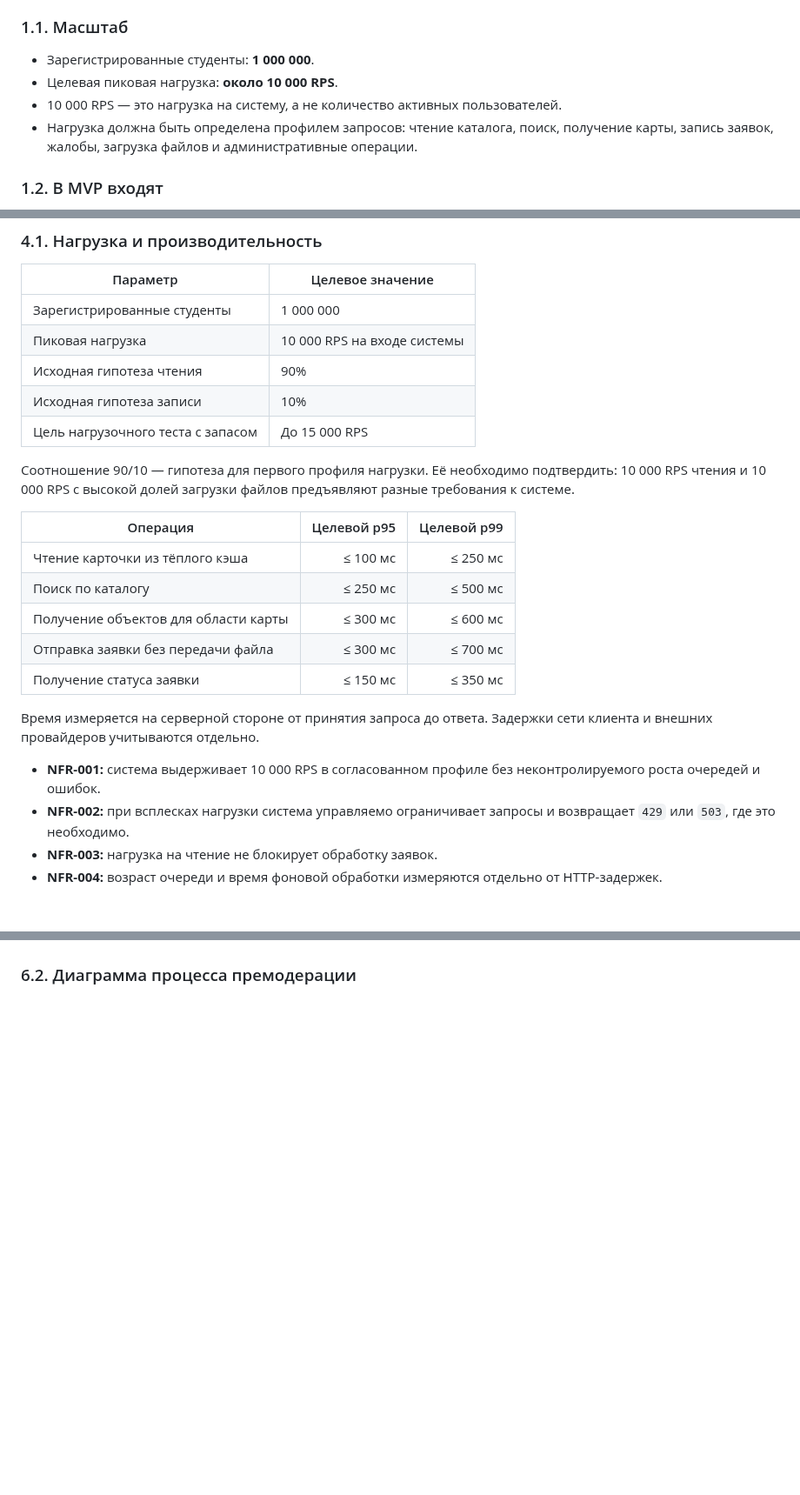
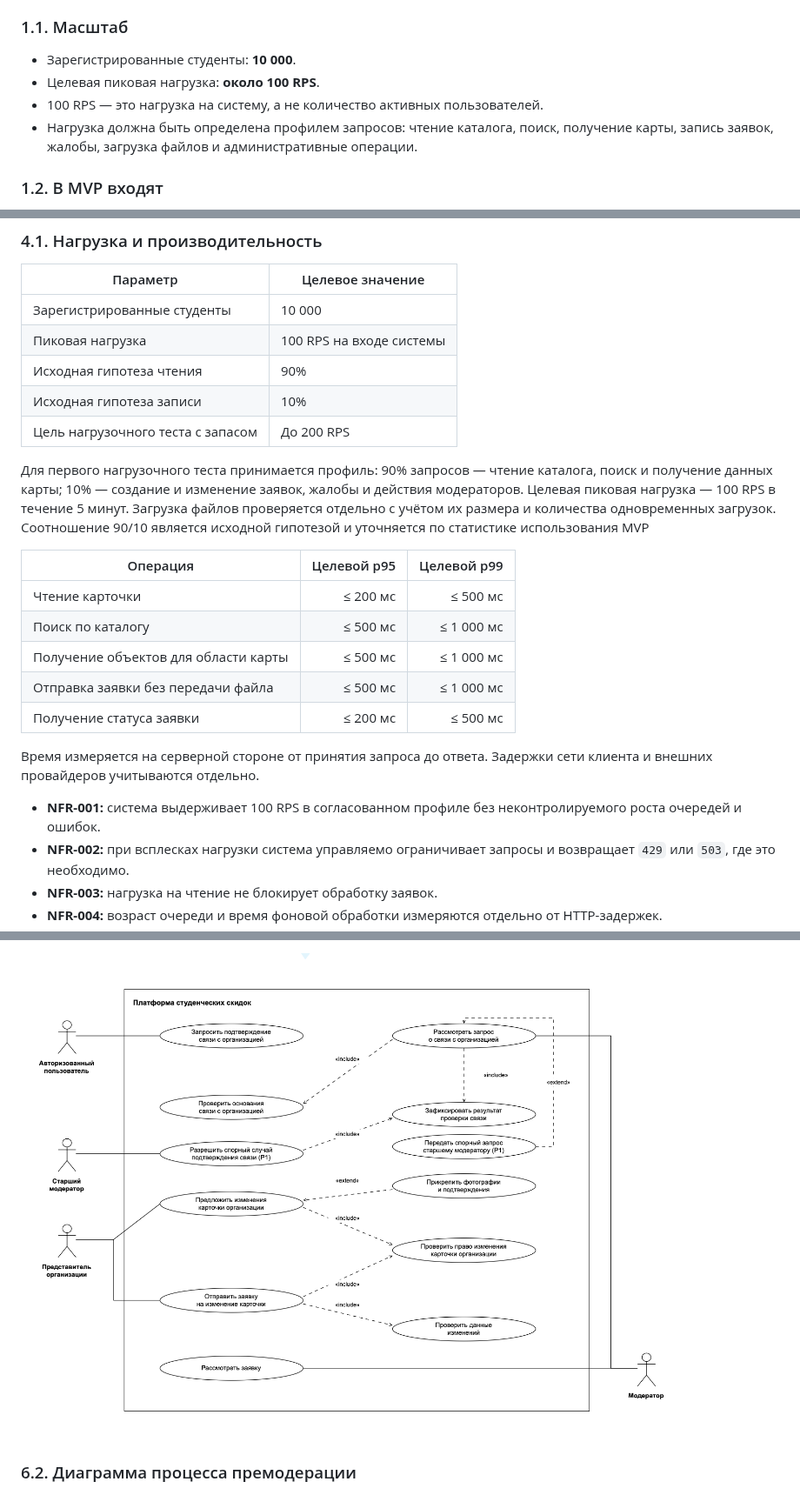
Before and after one commit to Student-Discounts/docs, a Markdown page: design/DESIGN.md, 3 parts joined by grey strips. Shown at 87% size. Drawn GitHub-style; pictures changed too: design/use_case_organization_representatives.png (added); blank space fills up the shorter version.

```diff
--- a/design/DESIGN.md
+++ b/design/DESIGN.md
@@ -8,9 +8,9 @@
 
 ### 1.1. Масштаб
 
-- Зарегистрированные студенты: **1 000 000**.
-- Целевая пиковая нагрузка: **около 10 000 RPS**.
-- 10 000 RPS — это нагрузка на систему, а не количество активных пользователей.
+- Зарегистрированные студенты: **10 000**.
+- Целевая пиковая нагрузка: **около 100 RPS**.
+- 100 RPS — это нагрузка на систему, а не количество активных пользователей.
 - Нагрузка должна быть определена профилем запросов: чтение каталога, поиск, получение карты, запись заявок, жалобы, загрузка файлов и административные операции.
 
 ### 1.2. В MVP входят
@@ -269,25 +269,25 @@ RBAC учитывает не только роль, но и контекст р
 
 | Параметр | Целевое значение |
 |---|---|
-| Зарегистрированные студенты | 1 000 000 |
-| Пиковая нагрузка | 10 000 RPS на входе системы |
+| Зарегистрированные студенты | 10 000 |
+| Пиковая нагрузка | 100 RPS на входе системы |
 | Исходная гипотеза чтения | 90% |
 | Исходная гипотеза записи | 10% |
-| Цель нагрузочного теста с запасом | До 15 000 RPS |
+| Цель нагрузочного теста с запасом | До 200 RPS |
 
-Соотношение 90/10 — гипотеза для первого профиля нагрузки. Её необходимо подтвердить: 10 000 RPS чтения и 10 000 RPS с высокой долей загрузки файлов предъявляют разные требования к системе.
+Для первого нагрузочного теста принимается профиль: 90% запросов — чтение каталога, поиск и получение данных карты; 10% — создание и изменение заявок, жалобы и действия модераторов. Целевая пиковая нагрузка — 100 RPS в течение 5 минут. Загрузка файлов проверяется отдельно с учётом их размера и количества одновременных загрузок. Соотношение 90/10 является исходной гипотезой и уточняется по статистике использования MVP
 
 | Операция | Целевой p95 | Целевой p99 |
 |---|---:|---:|
-| Чтение карточки из тёплого кэша | ≤ 100 мс | ≤ 250 мс |
-| Поиск по каталогу | ≤ 250 мс | ≤ 500 мс |
-| Получение объектов для области карты | ≤ 300 мс | ≤ 600 мс |
-| Отправка заявки без передачи файла | ≤ 300 мс | ≤ 700 мс |
-| Получение статуса заявки | ≤ 150 мс | ≤ 350 мс |
+| Чтение карточки | ≤ 200 мс | ≤ 500 мс |
+| Поиск по каталогу | ≤ 500 мс | ≤ 1 000 мс |
+| Получение объектов для области карты | ≤ 500 мс | ≤ 1 000 мс |
+| Отправка заявки без передачи файла | ≤ 500 мс | ≤ 1 000 мс |
+| Получение статуса заявки | ≤ 200 мс | ≤ 500 мс |
 
 Время измеряется на серверной стороне от принятия запроса до ответа. Задержки сети клиента и внешних провайдеров учитываются отдельно.
 
-- **NFR-001:** система выдерживает 10 000 RPS в согласованном профиле без неконтролируемого роста очередей и ошибок.
+- **NFR-001:** система выдерживает 100 RPS в согласованном профиле без неконтролируемого роста очередей и ошибок.
 - **NFR-002:** при всплесках нагрузки система управляемо ограничивает запросы и возвращает `429` или `503`, где это необходимо.
 - **NFR-003:** нагрузка на чтение не блокирует обработку заявок.
 - **NFR-004:** возраст очереди и время фоновой обработки измеряются отдельно от HTTP-задержек.
@@ -360,3 +373,4 @@ RBAC учитывает не только роль, но и контекст р
+![Работа с представителями организаций](use_case_organization_representatives.png "Работа с представителями организаций")
 
 ### 6.2. Диаграмма процесса премодерации
 
```
Also changed, not shown: other parts of design/DESIGN.md (+16 -3 lines), design/common_diagram.png (deleted), design/use_case_accounts_access.png (added), design/use_case_search_browse.png (added), design/use_case_submissions_moderation.png (added), 1 other file.
